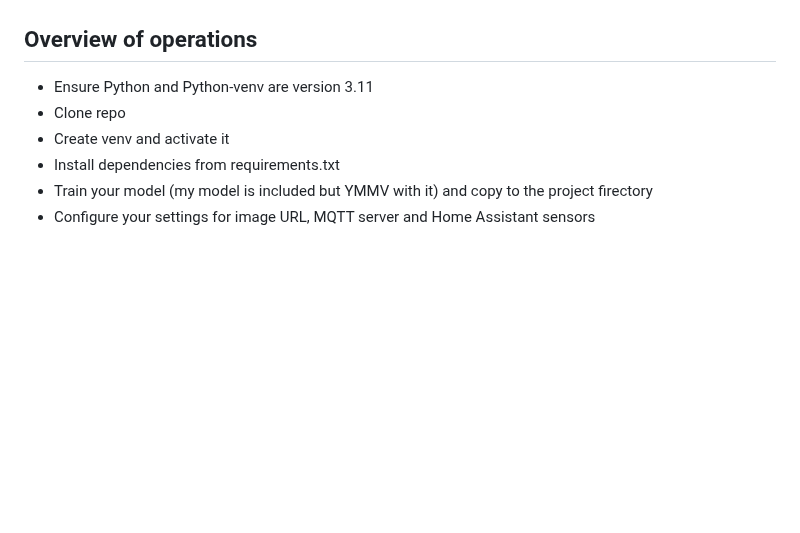
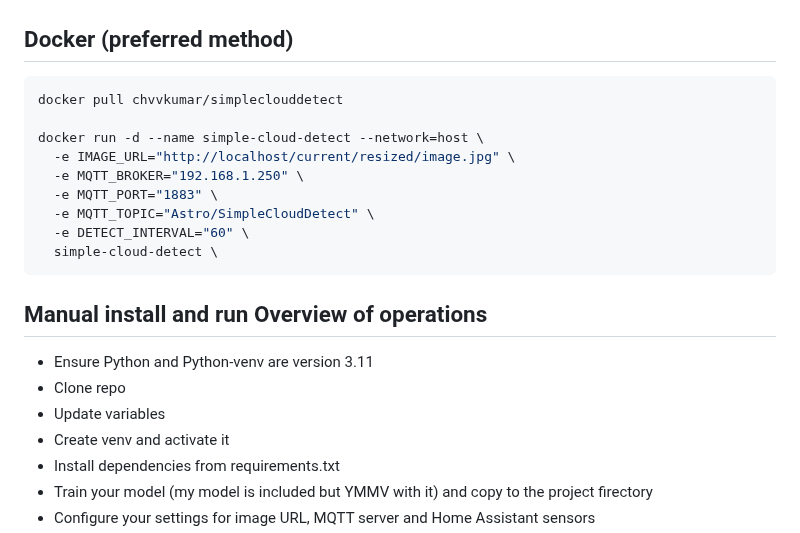
Before and after one commit to chvvkumar/simpleCloudDetect, a Markdown page: readme.md, the part around the change. GitHub-like rendering; blank space fills up the shorter version.

````diff
--- a/readme.md
+++ b/readme.md
@@ -21,10 +21,26 @@ Overcast
 
 ![](/images/Overcast.png)
 
-## Overview of operations
+## Docker (preferred method)
+
+
+```shell
+docker pull chvvkumar/simpleclouddetect
+
+docker run -d --name simple-cloud-detect --network=host \
+  -e IMAGE_URL="http://localhost/current/resized/image.jpg" \
+  -e MQTT_BROKER="192.168.1.250" \
+  -e MQTT_PORT="1883" \
+  -e MQTT_TOPIC="Astro/SimpleCloudDetect" \
+  -e DETECT_INTERVAL="60" \
+  simple-cloud-detect \
+```
+
+## Manual install and run Overview of operations
 
 -   Ensure Python and Python-venv are version 3.11
 -   Clone repo
+-   Update variables
 -   Create venv and activate it
 -   Install dependencies from requirements.txt
 -   Train your model (my model is included but YMMV with it) and copy to the project firectory
````
